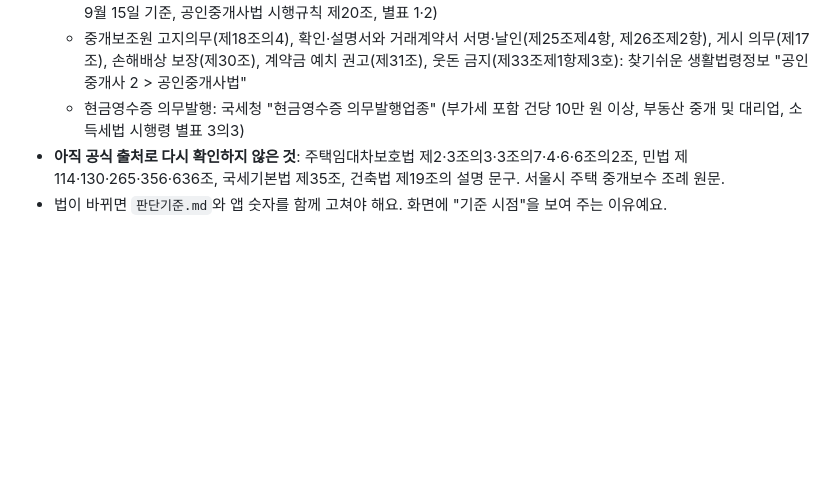
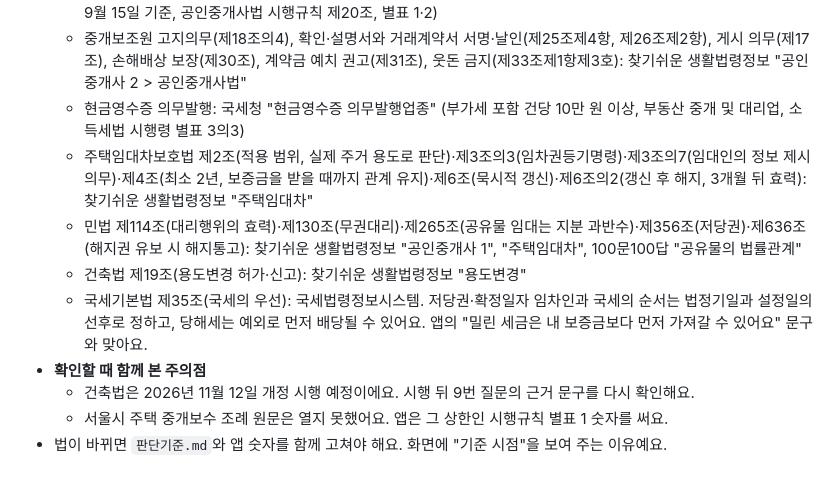
Before and after one commit to yeongseo728/mvp1, a Markdown page: 판단기준.md, the part around the change. Rendered like a GitHub page; blank space fills up the shorter version.

Commit message:
남은 법률 조항을 공식 출처로 확인하고 기록 정리
- 판단기준.md: 주택임대차보호법·민법·건축법·국세기본법 조항을 찾기쉬운 생활법령정보,
  국세법령정보시스템으로 확인한 결과와 주의점(건축법 2026.11.12 개정 시행) 기록
- CLAUDE.md: 끝난 일(보증금 계산 정리, 공식 출처 재확인)을 고치고 건축법 개정 확인을 나중에 할 일로 추가

Co-Authored-By: Claude Opus 5.5 <noreply@anthropic.com>
Claude-Session: https://claude.ai/code/session_013ZSgRAYXXWktyTzGgh5W69

```diff
--- a/판단기준.md
+++ b/판단기준.md
@@ -140,5 +140,11 @@
   - 중개보수 요율·거래금액 계산·주거용 오피스텔 기준: 찾기쉬운 생활법령정보 "이사 > 중개보수 등 확인하기" (2026년 9월 15일 기준, 공인중개사법 시행규칙 제20조, 별표 1·2)
   - 중개보조원 고지의무(제18조의4), 확인·설명서와 거래계약서 서명·날인(제25조제4항, 제26조제2항), 게시 의무(제17조), 손해배상 보장(제30조), 계약금 예치 권고(제31조), 웃돈 금지(제33조제1항제3호): 찾기쉬운 생활법령정보 "공인중개사 2 > 공인중개사법"
   - 현금영수증 의무발행: 국세청 "현금영수증 의무발행업종" (부가세 포함 건당 10만 원 이상, 부동산 중개 및 대리업, 소득세법 시행령 별표 3의3)
-- **아직 공식 출처로 다시 확인하지 않은 것**: 주택임대차보호법 제2·3조의3·3조의7·4·6·6조의2조, 민법 제114·130·265·356·636조, 국세기본법 제35조, 건축법 제19조의 설명 문구. 서울시 주택 중개보수 조례 원문.
+  - 주택임대차보호법 제2조(적용 범위, 실제 주거 용도로 판단)·제3조의3(임차권등기명령)·제3조의7(임대인의 정보 제시 의무)·제4조(최소 2년, 보증금을 받을 때까지 관계 유지)·제6조(묵시적 갱신)·제6조의2(갱신 후 해지, 3개월 뒤 효력): 찾기쉬운 생활법령정보 "주택임대차"
+  - 민법 제114조(대리행위의 효력)·제130조(무권대리)·제265조(공유물 임대는 지분 과반수)·제356조(저당권)·제636조(해지권 유보 시 해지통고): 찾기쉬운 생활법령정보 "공인중개사 1", "주택임대차", 100문100답 "공유물의 법률관계"
+  - 건축법 제19조(용도변경 허가·신고): 찾기쉬운 생활법령정보 "용도변경"
+  - 국세기본법 제35조(국세의 우선): 국세법령정보시스템. 저당권·확정일자 임차인과 국세의 순서는 법정기일과 설정일의 선후로 정하고, 당해세는 예외로 먼저 배당될 수 있어요. 앱의 "밀린 세금은 내 보증금보다 먼저 가져갈 수 있어요" 문구와 맞아요.
+- **확인할 때 함께 본 주의점**
+  - 건축법은 2026년 11월 12일 개정 시행 예정이에요. 시행 뒤 9번 질문의 근거 문구를 다시 확인해요.
+  - 서울시 주택 중개보수 조례 원문은 열지 못했어요. 앱은 그 상한인 시행규칙 별표 1 숫자를 써요.
 - 법이 바뀌면 `판단기준.md`와 앱 숫자를 함께 고쳐야 해요. 화면에 "기준 시점"을 보여 주는 이유예요.
```
Also changed, not shown: CLAUDE.md (+2 -3 lines).
